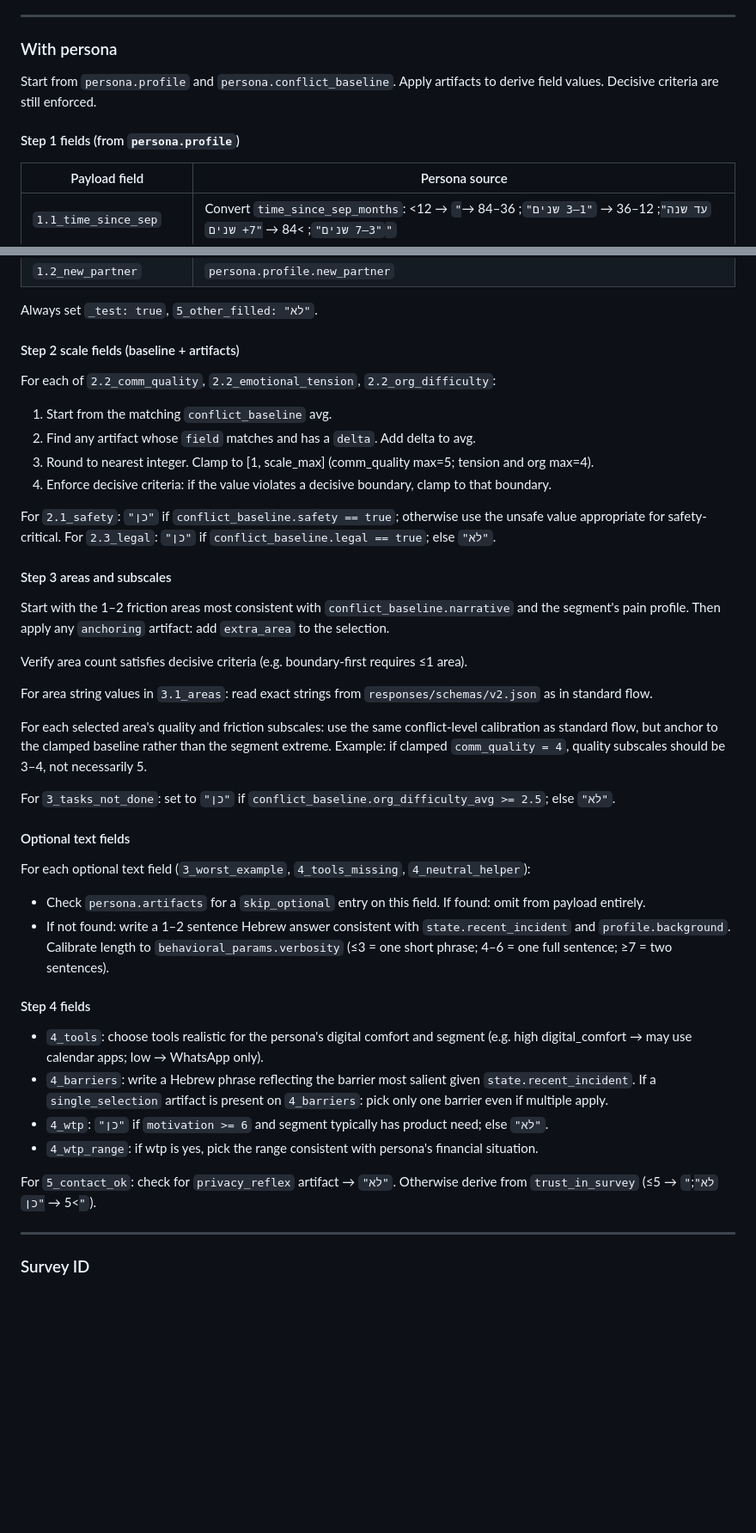
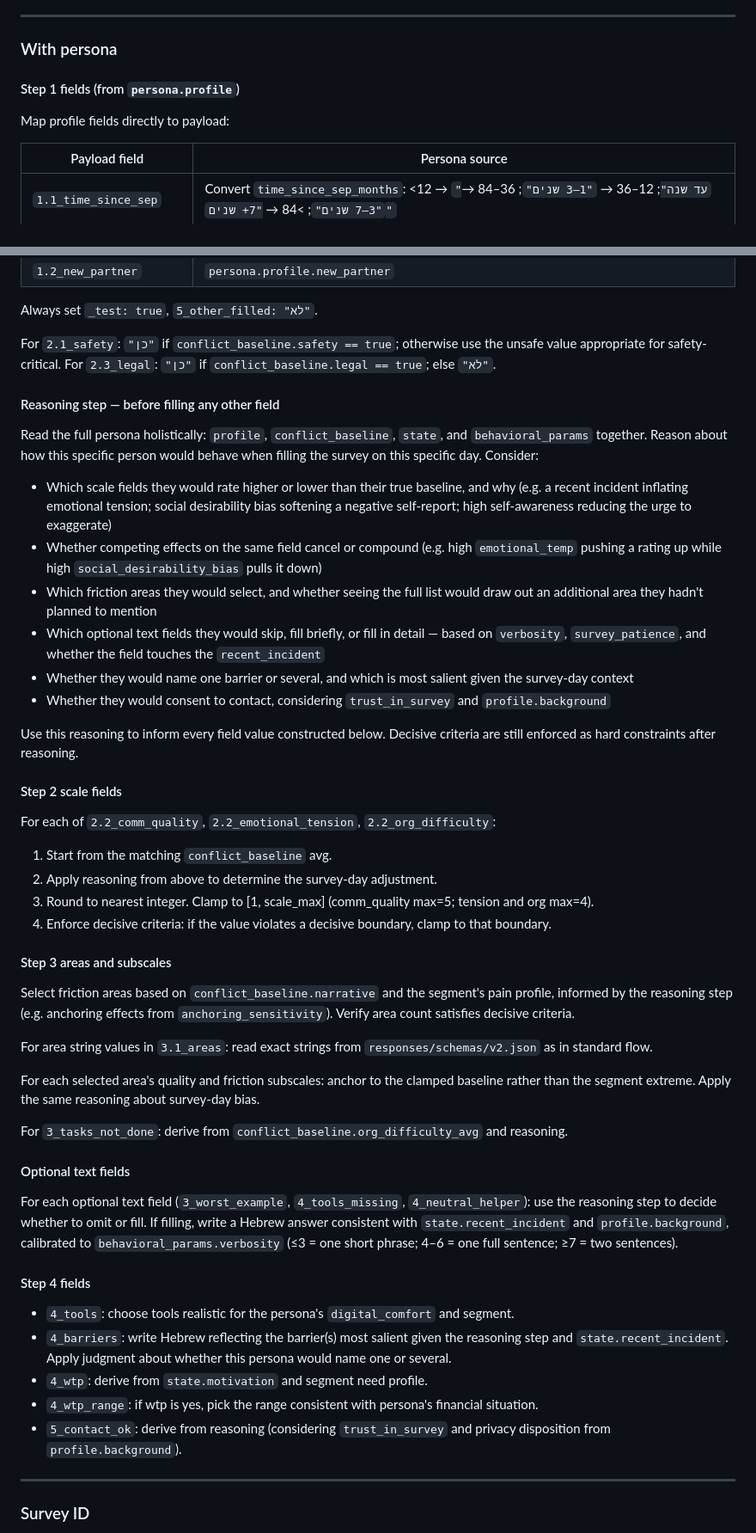
Before and after one commit to amirgott/GrooshiPrelimSurvey, a Markdown page: .claude/commands/generate-test-issue.md, 2 parts joined by grey strips. Shown at 86% size. Rendered like a GitHub page; blank space fills up the shorter version.

```diff
--- a/.claude/commands/generate-test-issue.md
+++ b/.claude/commands/generate-test-issue.md
@@ -105,9 +105,9 @@ Override or extend the base profile fields as needed.
 
 ### With persona
 
-Start from `persona.profile` and `persona.conflict_baseline`. Apply artifacts to derive field values. Decisive criteria are still enforced.
+#### Step 1 fields (from `persona.profile`)
 
-#### Step 1 fields (from `persona.profile`)
+Map profile fields directly to payload:
 
 | Payload field | Persona source |
 |---------------|---------------|
@@ -122,43 +122,51 @@ Start from `persona.profile` and `persona.conflict_baseline`. Apply artifacts to
 
 Always set `_test: true`, `5_other_filled: "לא"`.
 
-#### Step 2 scale fields (baseline + artifacts)
+For `2.1_safety`: `"כן"` if `conflict_baseline.safety == true`; otherwise use the unsafe value appropriate for safety-critical.
+For `2.3_legal`: `"כן"` if `conflict_baseline.legal == true`; else `"לא"`.
+
+#### Reasoning step — before filling any other field
+
+Read the full persona holistically: `profile`, `conflict_baseline`, `state`, and `behavioral_params` together. Reason about how this specific person would behave when filling the survey on this specific day. Consider:
+
+- Which scale fields they would rate higher or lower than their true baseline, and why (e.g. a recent incident inflating emotional tension; social desirability bias softening a negative self-report; high self-awareness reducing the urge to exaggerate)
+- Whether competing effects on the same field cancel or compound (e.g. high `emotional_temp` pushing a rating up while high `social_desirability_bias` pulls it down)
+- Which friction areas they would select, and whether seeing the full list would draw out an additional area they hadn't planned to mention
+- Which optional text fields they would skip, fill briefly, or fill in detail — based on `verbosity`, `survey_patience`, and whether the field touches the `recent_incident`
+- Whether they would name one barrier or several, and which is most salient given the survey-day context
+- Whether they would consent to contact, considering `trust_in_survey` and `profile.background`
+
+Use this reasoning to inform every field value constructed below. Decisive criteria are still enforced as hard constraints after reasoning.
+
+#### Step 2 scale fields
 
 For each of `2.2_comm_quality`, `2.2_emotional_tension`, `2.2_org_difficulty`:
 1. Start from the matching `conflict_baseline` avg.
-2. Find any artifact whose `field` matches and has a `delta`. Add delta to avg.
+2. Apply reasoning from above to determine the survey-day adjustment.
 3. Round to nearest integer. Clamp to [1, scale_max] (comm_quality max=5; tension and org max=4).
 4. Enforce decisive criteria: if the value violates a decisive boundary, clamp to that boundary.
 
-For `2.1_safety`: `"כן"` if `conflict_baseline.safety == true`; otherwise use the unsafe value appropriate for safety-critical.
-For `2.3_legal`: `"כן"` if `conflict_baseline.legal == true`; else `"לא"`.
-
 #### Step 3 areas and subscales
 
-Start with the 1–2 friction areas most consistent with `conflict_baseline.narrative` and the segment's pain profile. Then apply any `anchoring` artifact: add `extra_area` to the selection.
-
-Verify area count satisfies decisive criteria (e.g. boundary-first requires ≤1 area).
+Select friction areas based on `conflict_baseline.narrative` and the segment's pain profile, informed by the reasoning step (e.g. anchoring effects from `anchoring_sensitivity`). Verify area count satisfies decisive criteria.
 
 For area string values in `3.1_areas`: read exact strings from `responses/schemas/v2.json` as in standard flow.
 
-For each selected area's quality and friction subscales: use the same conflict-level calibration as standard flow, but anchor to the clamped baseline rather than the segment extreme. Example: if clamped `comm_quality = 4`, quality subscales should be 3–4, not necessarily 5.
+For each selected area's quality and friction subscales: anchor to the clamped baseline rather than the segment extreme. Apply the same reasoning about survey-day bias.
 
-For `3_tasks_not_done`: set to `"כן"` if `conflict_baseline.org_difficulty_avg >= 2.5`; else `"לא"`.
+For `3_tasks_not_done`: derive from `conflict_baseline.org_difficulty_avg` and reasoning.
 
 #### Optional text fields
 
-For each optional text field (`3_worst_example`, `4_tools_missing`, `4_neutral_helper`):
-- Check `persona.artifacts` for a `skip_optional` entry on this field. If found: omit from payload entirely.
-- If not found: write a 1–2 sentence Hebrew answer consistent with `state.recent_incident` and `profile.background`. Calibrate length to `behavioral_params.verbosity` (≤3 = one short phrase; 4–6 = one full sentence; ≥7 = two sentences).
+For each optional text field (`3_worst_example`, `4_tools_missing`, `4_neutral_helper`): use the reasoning step to decide whether to omit or fill. If filling, write a Hebrew answer consistent with `state.recent_incident` and `profile.background`, calibrated to `behavioral_params.verbosity` (≤3 = one short phrase; 4–6 = one full sentence; ≥7 = two sentences).
 
 #### Step 4 fields
 
-- `4_tools`: choose tools realistic for the persona's digital comfort and segment (e.g. high digital_comfort → may use calendar apps; low → WhatsApp only).
-- `4_barriers`: write a Hebrew phrase reflecting the barrier most salient given `state.recent_incident`. If a `single_selection` artifact is present on `4_barriers`: pick only one barrier even if multiple apply.
-- `4_wtp`: `"כן"` if `motivation >= 6` and segment typically has product need; else `"לא"`.
+- `4_tools`: choose tools realistic for the persona's `digital_comfort` and segment.
+- `4_barriers`: write Hebrew reflecting the barrier(s) most salient given the reasoning step and `state.recent_incident`. Apply judgment about whether this persona would name one or several.
+- `4_wtp`: derive from `state.motivation` and segment need profile.
 - `4_wtp_range`: if wtp is yes, pick the range consistent with persona's financial situation.
-
-For `5_contact_ok`: check for `privacy_reflex` artifact → `"לא"`. Otherwise derive from `trust_in_survey` (≤5 → `"לא"`; >5 → `"כן"`).
+- `5_contact_ok`: derive from reasoning (considering `trust_in_survey` and privacy disposition from `profile.background`).
 
 ---
 
```
Also changed, not shown: .claude/commands/generate-persona.md (+4 -42 lines), design/topics/response-analysis.md (+1 -1 lines).
